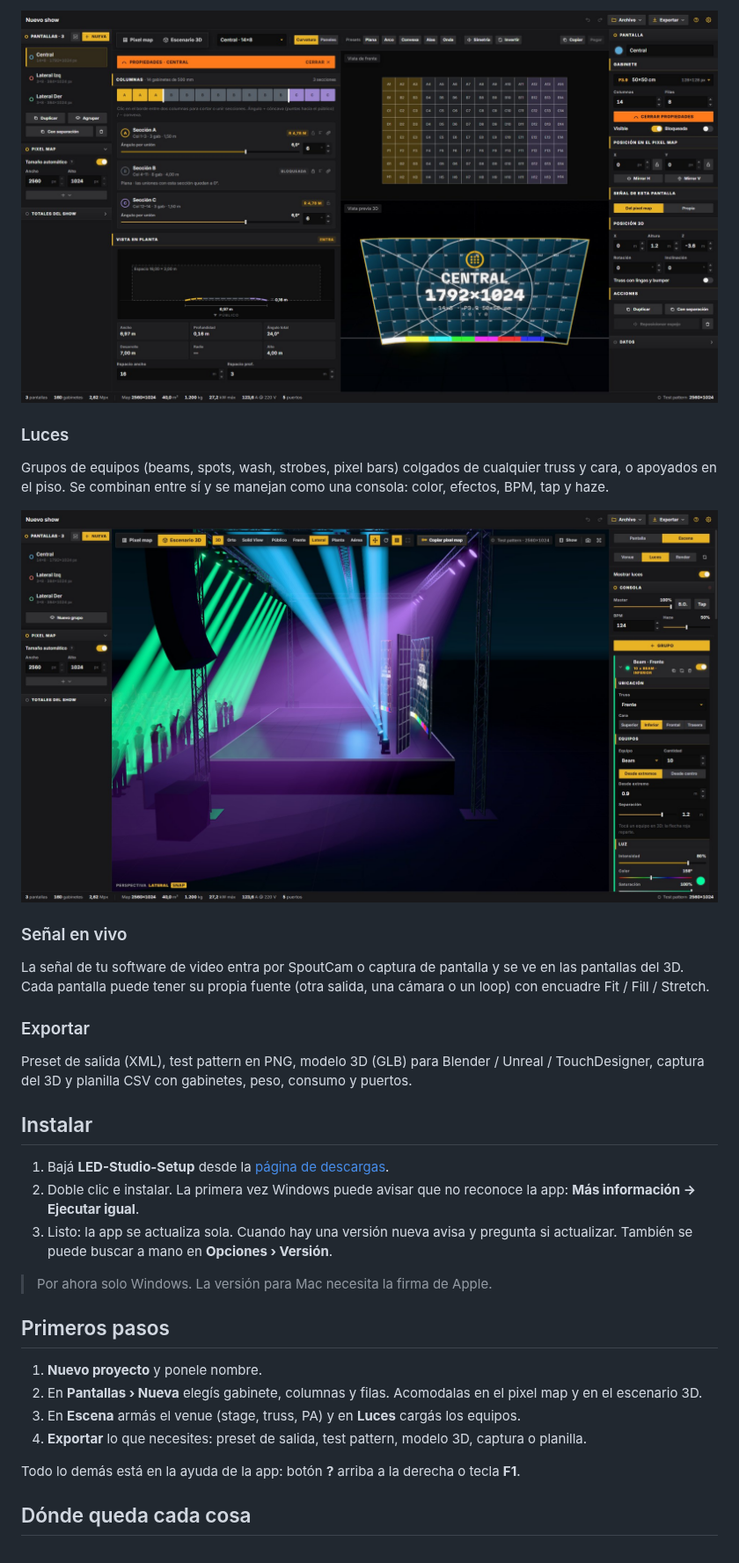
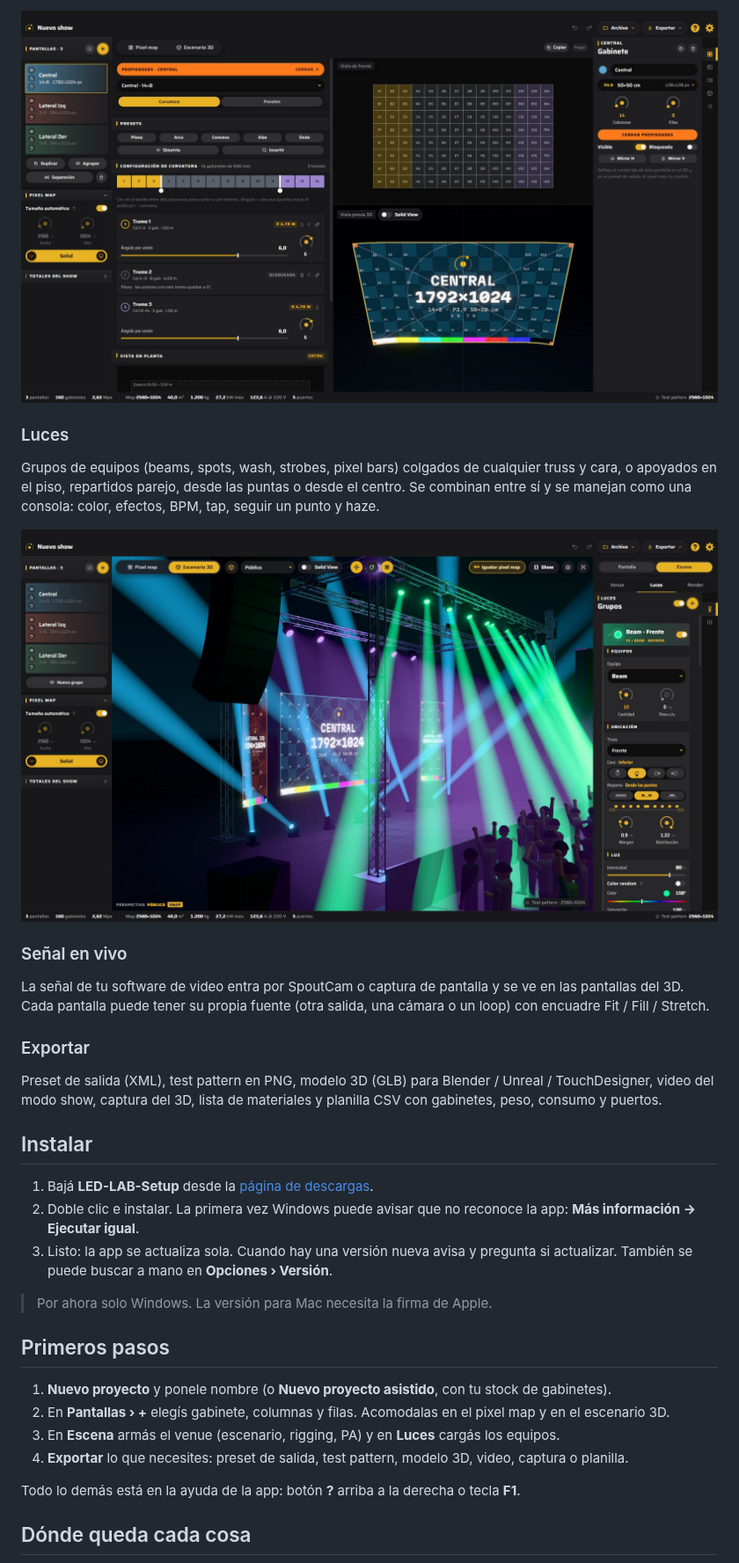
Before and after one commit to garciamauro-ai/led-lab-releases, a Markdown page: README.md, the part around one of its changes. Shown at 88% size. Drawn GitHub-style; pictures changed too: img/luces.jpg, img/propiedades.jpg.

Commit message:
Página de LED LAB: capturas de la 0.4.7, ícono y textos nuevos

```diff
--- a/README.md
+++ b/README.md
@@ -38,8 +47,9 @@ En el modo Paneles sacás o devolvés gabinetes tocándolos.
 ![Propiedades de una pantalla](img/propiedades.jpg)
 
 ### Luces
-Grupos de equipos (beams, spots, wash, strobes, pixel bars) colgados de cualquier truss y cara, o apoyados en el piso.
-Se combinan entre sí y se manejan como una consola: color, efectos, BPM, tap y haze.
+Grupos de equipos (beams, spots, wash, strobes, pixel bars) colgados de cualquier truss y cara, o apoyados en el piso,
+repartidos parejo, desde las puntas o desde el centro. Se combinan entre sí y se manejan como una consola: color, efectos,
+BPM, tap, seguir un punto y haze.
 
 ![Luces](img/luces.jpg)
 
@@ -48,12 +58,12 @@ La señal de tu software de video entra por SpoutCam o captura de pantalla y se
 tener su propia fuente (otra salida, una cámara o un loop) con encuadre Fit / Fill / Stretch.
 
 ### Exportar
-Preset de salida (XML), test pattern en PNG, modelo 3D (GLB) para Blender / Unreal / TouchDesigner,
-captura del 3D y planilla CSV con gabinetes, peso, consumo y puertos.
+Preset de salida (XML), test pattern en PNG, modelo 3D (GLB) para Blender / Unreal / TouchDesigner, video del modo show,
+captura del 3D, lista de materiales y planilla CSV con gabinetes, peso, consumo y puertos.
 
 ## Instalar
 
-1. Bajá **LED-Studio-Setup** desde la [página de descargas](https://github.com/garciamauro-ai/led-studio-releases/releases/latest).
+1. Bajá **LED-LAB-Setup** desde la [página de descargas](https://github.com/garciamauro-ai/led-lab-releases/releases/latest).
 2. Doble clic e instalar. La primera vez Windows puede avisar que no reconoce la app: **Más información → Ejecutar igual**.
 3. Listo: la app se actualiza sola. Cuando hay una versión nueva avisa y pregunta si actualizar. También se puede
    buscar a mano en **Opciones › Versión**.
@@ -62,10 +72,10 @@ captura del 3D y planilla CSV con gabinetes, peso, consumo y puertos.
 
 ## Primeros pasos
 
-1. **Nuevo proyecto** y ponele nombre.
-2. En **Pantallas › Nueva** elegís gabinete, columnas y filas. Acomodalas en el pixel map y en el escenario 3D.
-3. En **Escena** armás el venue (stage, truss, PA) y en **Luces** cargás los equipos.
-4. **Exportar** lo que necesites: preset de salida, test pattern, modelo 3D, captura o planilla.
+1. **Nuevo proyecto** y ponele nombre (o **Nuevo proyecto asistido**, con tu stock de gabinetes).
+2. En **Pantallas › +** elegís gabinete, columnas y filas. Acomodalas en el pixel map y en el escenario 3D.
+3. En **Escena** armás el venue (escenario, rigging, PA) y en **Luces** cargás los equipos.
+4. **Exportar** lo que necesites: preset de salida, test pattern, modelo 3D, video, captura o planilla.
 
 Todo lo demás está en la ayuda de la app: botón **?** arriba a la derecha o tecla **F1**.
 
```
Also changed, not shown: other parts of README.md (+19 -10 lines), icon.png, img/3d.jpg, img/pixelmap.jpg, img/vista-previa.jpg.
